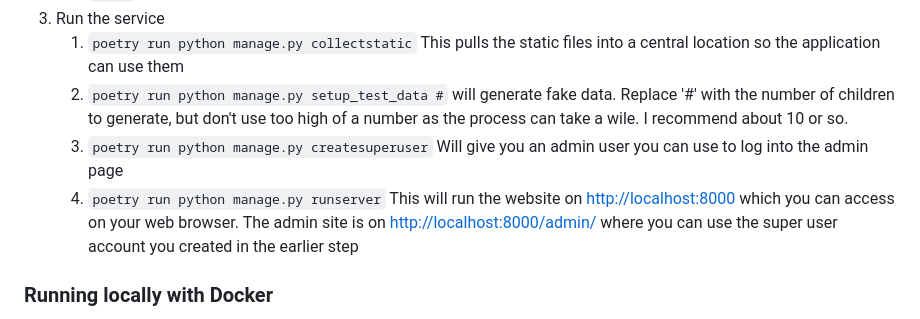
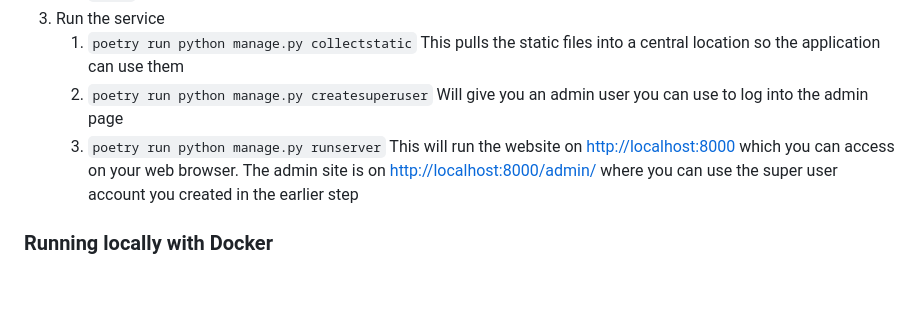
Before and after one commit to SocialFinanceDigitalLabs/family-context-live, a Markdown page: README.md, the part around the change. GitHub-like rendering; blank space fills up the shorter version.

Commit message:
fix README dummy data instructions

```diff
--- a/README.md
+++ b/README.md
@@ -50,10 +50,8 @@ locally and the service easily able to update when changes are made.
 3. Run the service
    1. `poetry run python manage.py collectstatic` This pulls the static files into a central location so the
    application can use them
-   2. `poetry run python manage.py setup_test_data #` will generate fake data. Replace '#' with the number of children
-   to generate, but don't use too high of a number as the process can take a wile. I recommend about 10 or so.
-   3. `poetry run python manage.py createsuperuser` Will give you an admin user you can use to log into the admin page
-   4. `poetry run python manage.py runserver` This will run the website on [http://localhost:8000](http://localhost:8000) which you can access
+   2. `poetry run python manage.py createsuperuser` Will give you an admin user you can use to log into the admin page
+   3. `poetry run python manage.py runserver` This will run the website on [http://localhost:8000](http://localhost:8000) which you can access
    on your web browser. The admin site is on [http://localhost:8000/admin/](http://localhost:8000/admin/) where you can use the super user account you
    created in the earlier step
 
```
